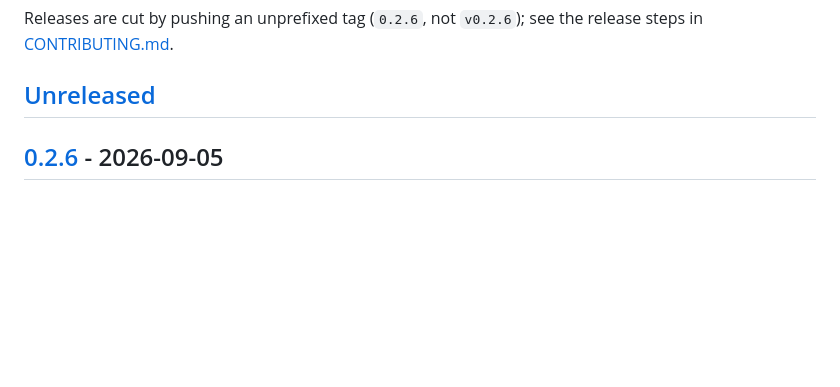
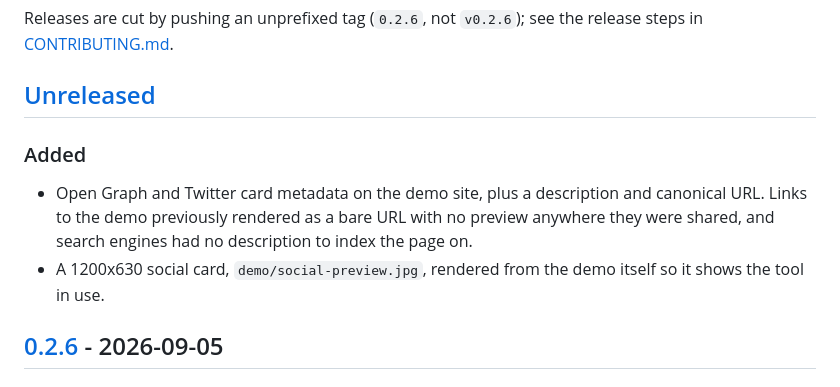
Before and after one commit to killerwolf/visual-image-tool, a Markdown page: CHANGELOG.md, the part around the change. Rendered like a GitHub page; blank space fills up the shorter version.

Commit message:
docs: record the demo metadata work in the changelog
Co-Authored-By: Claude Opus 5 <noreply@anthropic.com>

```diff
--- a/CHANGELOG.md
+++ b/CHANGELOG.md
@@ -9,6 +9,15 @@ Releases are cut by pushing an unprefixed tag (`0.2.6`, not `v0.2.6`); see the
 release steps in [CONTRIBUTING.md](CONTRIBUTING.md).
 
 ## [Unreleased]
+
+### Added
+
+- Open Graph and Twitter card metadata on the demo site, plus a description and
+  canonical URL. Links to the demo previously rendered as a bare URL with no
+  preview anywhere they were shared, and search engines had no description to
+  index the page on.
+- A 1200x630 social card, `demo/social-preview.jpg`, rendered from the demo
+  itself so it shows the tool in use.
 
 ## [0.2.6] - 2026-09-05
 
```
